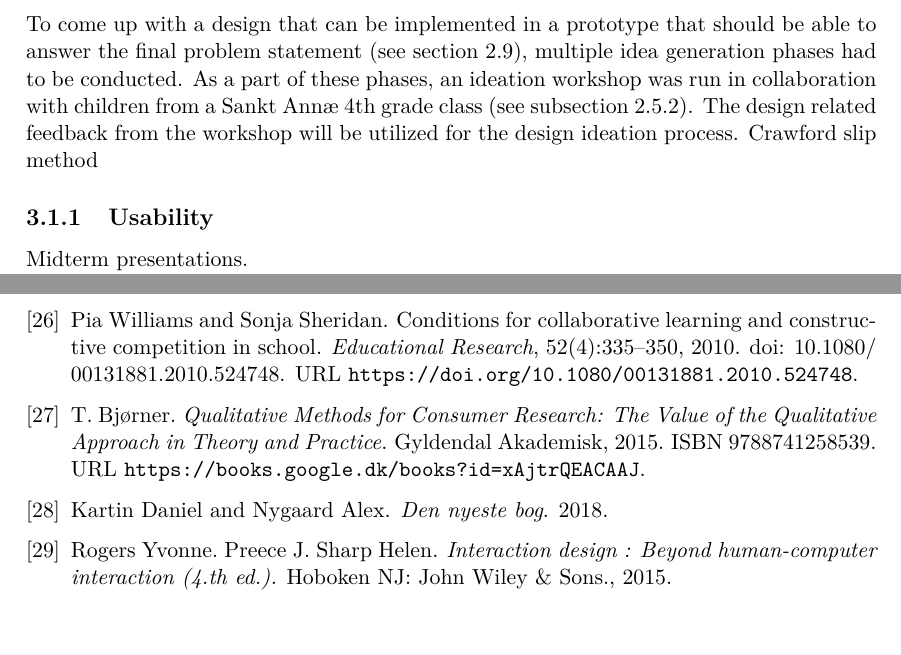
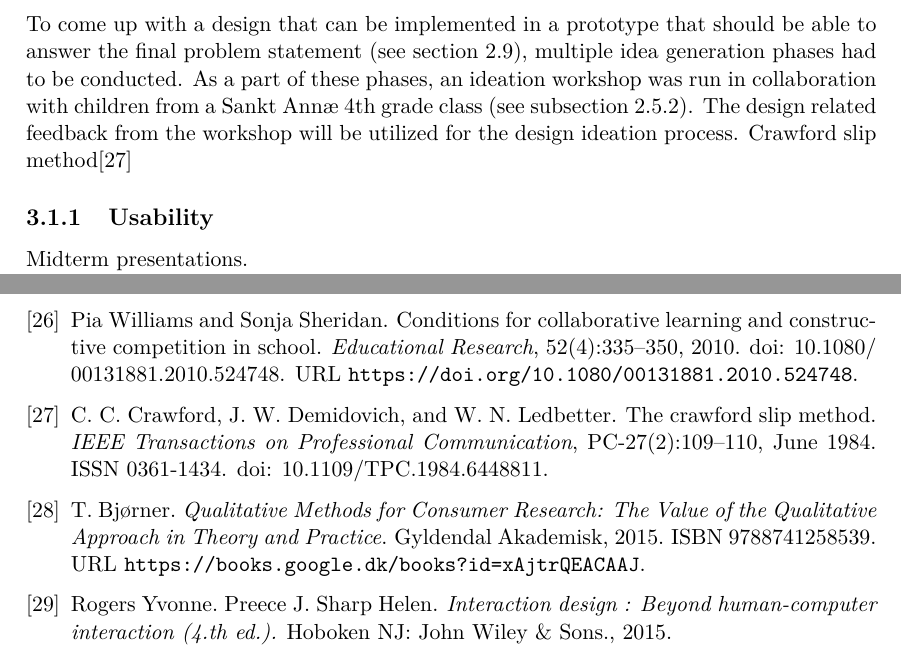
Before and after one commit to totalfreak/medialogyp4, a LaTeX thesis (Main.tex, which reads include/Methods.tex, include/backmatter/bibliography.bib): two parts of pages 27 and 35 of 37, joined at a grey line, cut so that both start at the same text. Compiled offline with pdfLaTeX.

Commit message:
Added crawford slip method bib

```diff
--- a/include/Methods.tex
+++ b/include/Methods.tex
@@ -2,7 +2,7 @@
 Based on the knowledge acquired in \autoref{chap:analysis}, the final problem statement and the design requirements, this chapter outlines the general strategy for answering the final problem statement.
 \section{Design}
 To come up with a design that can be implemented in a prototype that should be able to answer the final problem statement (see \autoref{sec:FPS}), multiple idea generation phases had to be conducted. As a part of these phases, an ideation workshop was run in collaboration with children from a Sankt Annæ 4th grade class (see \autoref{sec:workshop}). The design related feedback from the workshop will be utilized for the design ideation process.
-Crawford slip method
+Crawford slip method\cite{crawfordSlip}
 \subsection{Usability}
 Midterm presentations.
 
--- a/include/backmatter/bibliography.bib
+++ b/include/backmatter/bibliography.bib
@@ -4,13 +4,6 @@
 	url = {http://octgroup.org/wp-content/uploads/2017/02/1.-Recruiting-and-Conducting-Interviews-Kee-Browning-2013.pdf},
 	OPTmonth = {11},
 	OPTyear = {2013}
-}
-
-@book{nyBog,
-	author = {Daniel, Kartin and Alex, Nygaard},
-	title = {Den nyeste bog},
-	year = {2018},
-
 }
 
 
@@ -432,3 +425,16 @@
 	note={visited on 2018-25-03},
 	url={http://info.thinkfun.com/stem-education/the-importance-of-hands-on-learning}
 }
+
+@article{crawfordSlip,
+	author={C. C. Crawford and J. W. Demidovich and W. N. Ledbetter},
+	journal={IEEE Transactions on Professional Communication},
+	title={The Crawford slip method},
+	year={1984},
+	volume={PC-27},
+	number={2},
+	pages={109-110},
+	keywords={},
+	doi={10.1109/TPC.1984.6448811},
+	ISSN={0361-1434},
+	month={June},}
```
